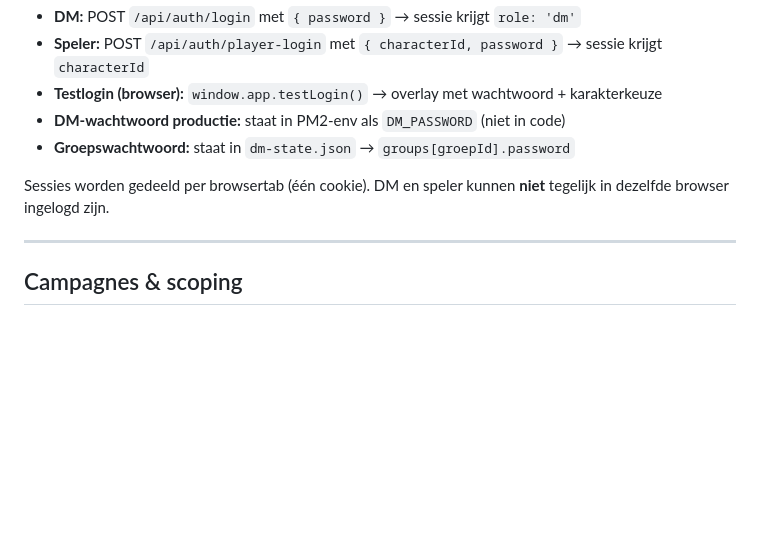
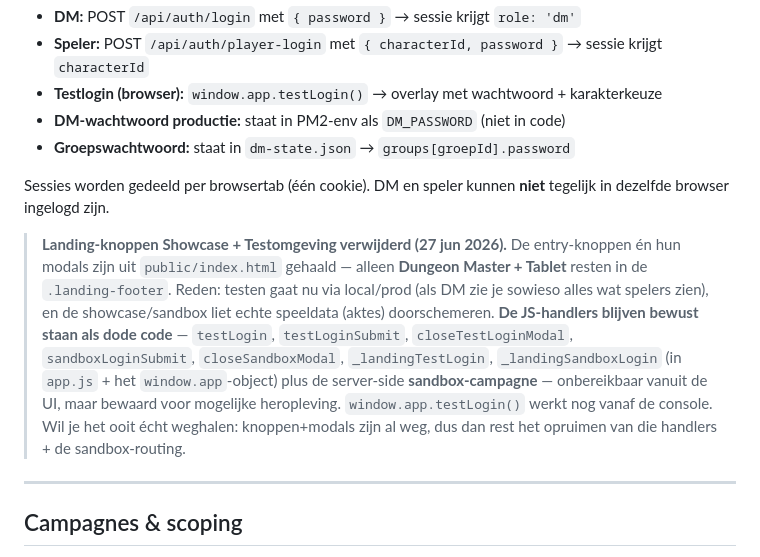
Before and after one commit to mossalan-dot/Grisburgh, a Markdown page: CLAUDE.md, the part around the change. GitHub-like rendering; blank space fills up the shorter version.

Commit message:
CLAUDE.md: notitie over verwijderde Showcase/Testomgeving-landingknoppen (dode code bewust bewaard)
Co-Authored-By: Claude Opus 4.8 <noreply@anthropic.com>

```diff
--- a/CLAUDE.md
+++ b/CLAUDE.md
@@ -273,6 +273,18 @@ icon('shield', { title: 'Verdediging' }) // met tooltip
 - **Groepswachtwoord:** staat in `dm-state.json` → `groups[groepId].password`
 
 Sessies worden gedeeld per browsertab (één cookie). DM en speler kunnen **niet** tegelijk in dezelfde browser ingelogd zijn.
+
+> **Landing-knoppen Showcase + Testomgeving verwijderd (27 jun 2026).** De entry-knoppen
+> én hun modals zijn uit `public/index.html` gehaald — alleen **Dungeon Master + Tablet**
+> resten in de `.landing-footer`. Reden: testen gaat nu via local/prod (als DM zie je
+> sowieso alles wat spelers zien), en de showcase/sandbox liet echte speeldata (aktes)
+> doorschemeren. **De JS-handlers blijven bewust staan als dode code** — `testLogin`,
+> `testLoginSubmit`, `closeTestLoginModal`, `sandboxLoginSubmit`, `closeSandboxModal`,
+> `_landingTestLogin`, `_landingSandboxLogin` (in `app.js` + het `window.app`-object) plus
+> de server-side **sandbox-campagne** — onbereikbaar vanuit de UI, maar bewaard voor
+> mogelijke heropleving. `window.app.testLogin()` werkt nog vanaf de console. Wil je het
+> ooit écht weghalen: knoppen+modals zijn al weg, dus dan rest het opruimen van die
+> handlers + de sandbox-routing.
 
 ---
 
```
